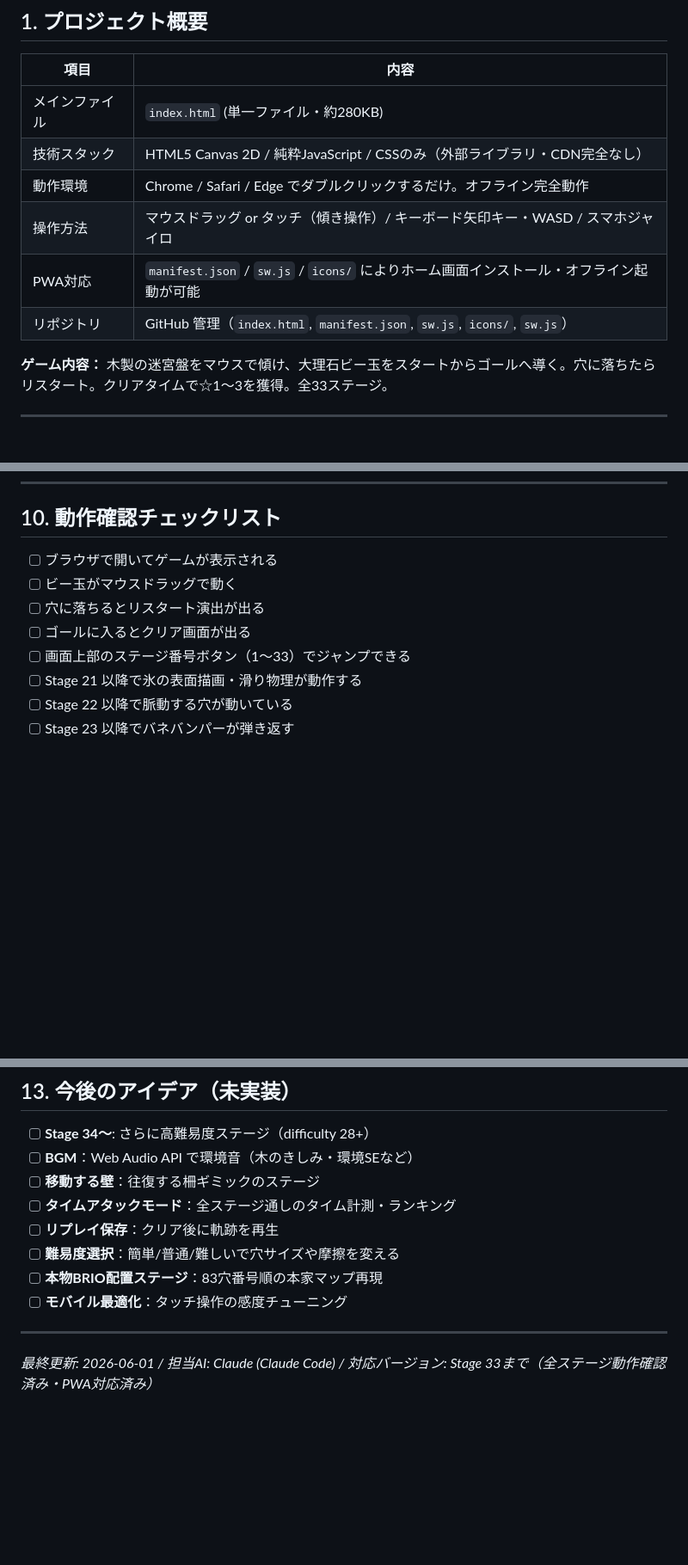
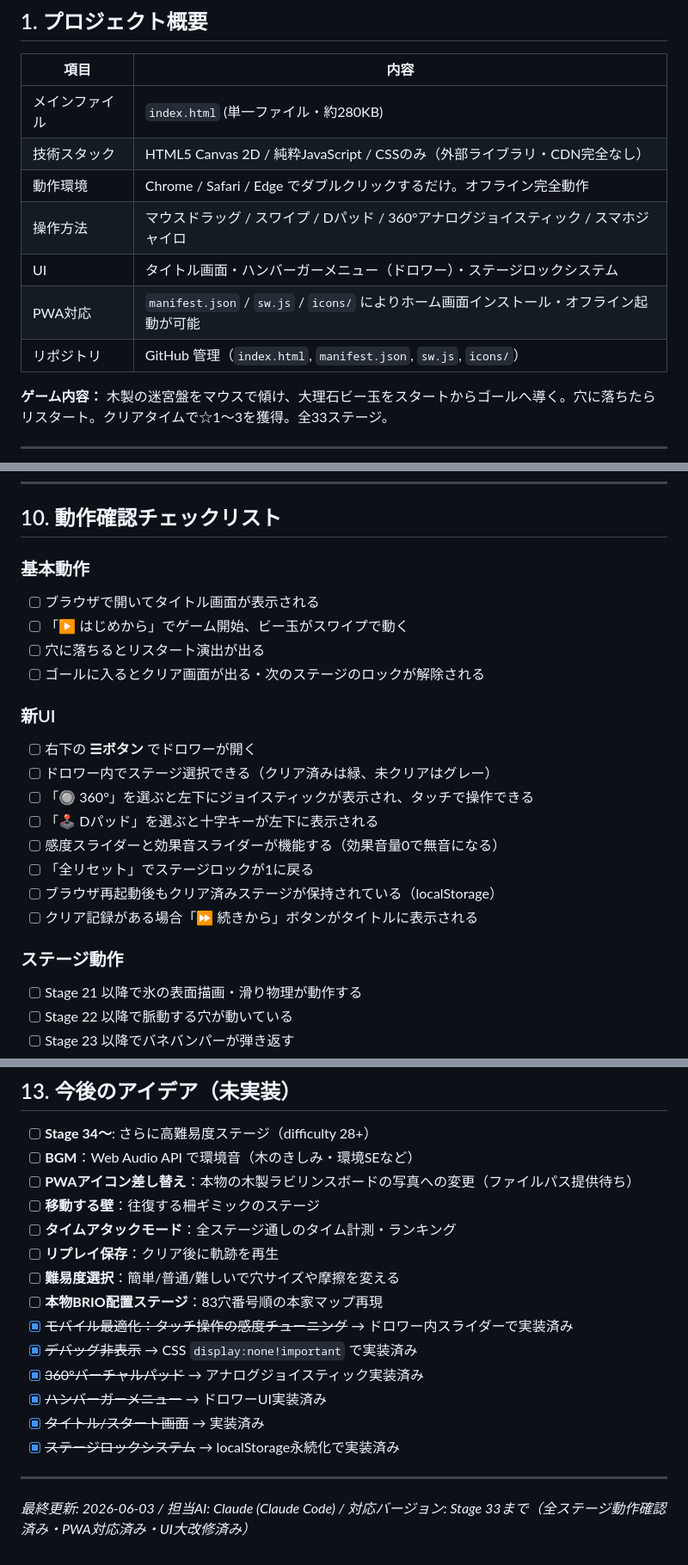
Before and after one commit to shuntube2026-gif/labyrinth-game, a Markdown page: labyrinth_context0528(1).md, 3 parts joined by grey strips. Shown at 86% size. Drawn GitHub-style; blank space fills up the shorter version.

```diff
--- a/labyrinth_context0528(1).md
+++ b/labyrinth_context0528(1).md
@@ -12,9 +12,10 @@
 | メインファイル | `index.html` (単一ファイル・約280KB) |
 | 技術スタック | HTML5 Canvas 2D / 純粋JavaScript / CSSのみ（外部ライブラリ・CDN完全なし） |
 | 動作環境 | Chrome / Safari / Edge でダブルクリックするだけ。オフライン完全動作 |
-| 操作方法 | マウスドラッグ or タッチ（傾き操作）/ キーボード矢印キー・WASD / スマホジャイロ |
+| 操作方法 | マウスドラッグ / スワイプ / Dパッド / 360°アナログジョイスティック / スマホジャイロ |
+| UI | タイトル画面・ハンバーガーメニュー（ドロワー）・ステージロックシステム |
 | PWA対応 | `manifest.json` / `sw.js` / `icons/` によりホーム画面インストール・オフライン起動が可能 |
-| リポジトリ | GitHub 管理（`index.html`, `manifest.json`, `sw.js`, `icons/`, `sw.js`） |
+| リポジトリ | GitHub 管理（`index.html`, `manifest.json`, `sw.js`, `icons/`） |
 
 **ゲーム内容：** 木製の迷宮盤をマウスで傾け、大理石ビー玉をスタートからゴールへ導く。穴に落ちたらリスタート。クリアタイムで☆1〜3を獲得。全33ステージ。
 
@@ -468,11 +517,23 @@ function updateRollSound(spd) {
 
 ## 10. 動作確認チェックリスト
 
-- [ ] ブラウザで開いてゲームが表示される
-- [ ] ビー玉がマウスドラッグで動く
+### 基本動作
+- [ ] ブラウザで開いてタイトル画面が表示される
+- [ ] 「▶ はじめから」でゲーム開始、ビー玉がスワイプで動く
 - [ ] 穴に落ちるとリスタート演出が出る
-- [ ] ゴールに入るとクリア画面が出る
-- [ ] 画面上部のステージ番号ボタン（1〜33）でジャンプできる
+- [ ] ゴールに入るとクリア画面が出る・次のステージのロックが解除される
+
+### 新UI
+- [ ] 右下の **☰ボタン** でドロワーが開く
+- [ ] ドロワー内でステージ選択できる（クリア済みは緑、未クリアはグレー）
+- [ ] 「🔘 360°」を選ぶと左下にジョイスティックが表示され、タッチで操作できる
+- [ ] 「🕹 Dパッド」を選ぶと十字キーが左下に表示される
+- [ ] 感度スライダーと効果音スライダーが機能する（効果音量0で無音になる）
+- [ ] 「全リセット」でステージロックが1に戻る
+- [ ] ブラウザ再起動後もクリア済みステージが保持されている（localStorage）
+- [ ] クリア記録がある場合「⏩ 続きから」ボタンがタイトルに表示される
+
+### ステージ動作
 - [ ] Stage 21 以降で氷の表面描画・滑り物理が動作する
 - [ ] Stage 22 以降で脈動する穴が動いている
 - [ ] Stage 23 以降でバネバンパーが弾き返す
@@ -622,13 +683,19 @@ EOF
 
 - [ ] **Stage 34〜**: さらに高難易度ステージ（difficulty 28+）
 - [ ] **BGM**：Web Audio API で環境音（木のきしみ・環境SEなど）
+- [ ] **PWAアイコン差し替え**：本物の木製ラビリンスボードの写真への変更（ファイルパス提供待ち）
 - [ ] **移動する壁**：往復する柵ギミックのステージ
 - [ ] **タイムアタックモード**：全ステージ通しのタイム計測・ランキング
 - [ ] **リプレイ保存**：クリア後に軌跡を再生
 - [ ] **難易度選択**：簡単/普通/難しいで穴サイズや摩擦を変える
 - [ ] **本物BRIO配置ステージ**：83穴番号順の本家マップ再現
-- [ ] **モバイル最適化**：タッチ操作の感度チューニング
+- [x] ~~モバイル最適化：タッチ操作の感度チューニング~~ → ドロワー内スライダーで実装済み
+- [x] ~~デバッグ非表示~~ → CSS `display:none!important` で実装済み
+- [x] ~~360°バーチャルパッド~~ → アナログジョイスティック実装済み
+- [x] ~~ハンバーガーメニュー~~ → ドロワーUI実装済み
+- [x] ~~タイトル/スタート画面~~ → 実装済み
+- [x] ~~ステージロックシステム~~ → localStorage永続化で実装済み
 
 ---
 
-*最終更新: 2026-06-01 / 担当AI: Claude (Claude Code) / 対応バージョン: Stage 33まで（全ステージ動作確認済み・PWA対応済み）*
+*最終更新: 2026-06-03 / 担当AI: Claude (Claude Code) / 対応バージョン: Stage 33まで（全ステージ動作確認済み・PWA対応済み・UI大改修済み）*
```
Also changed, not shown: other parts of labyrinth_context0528(1).md (+49 -1 lines).
